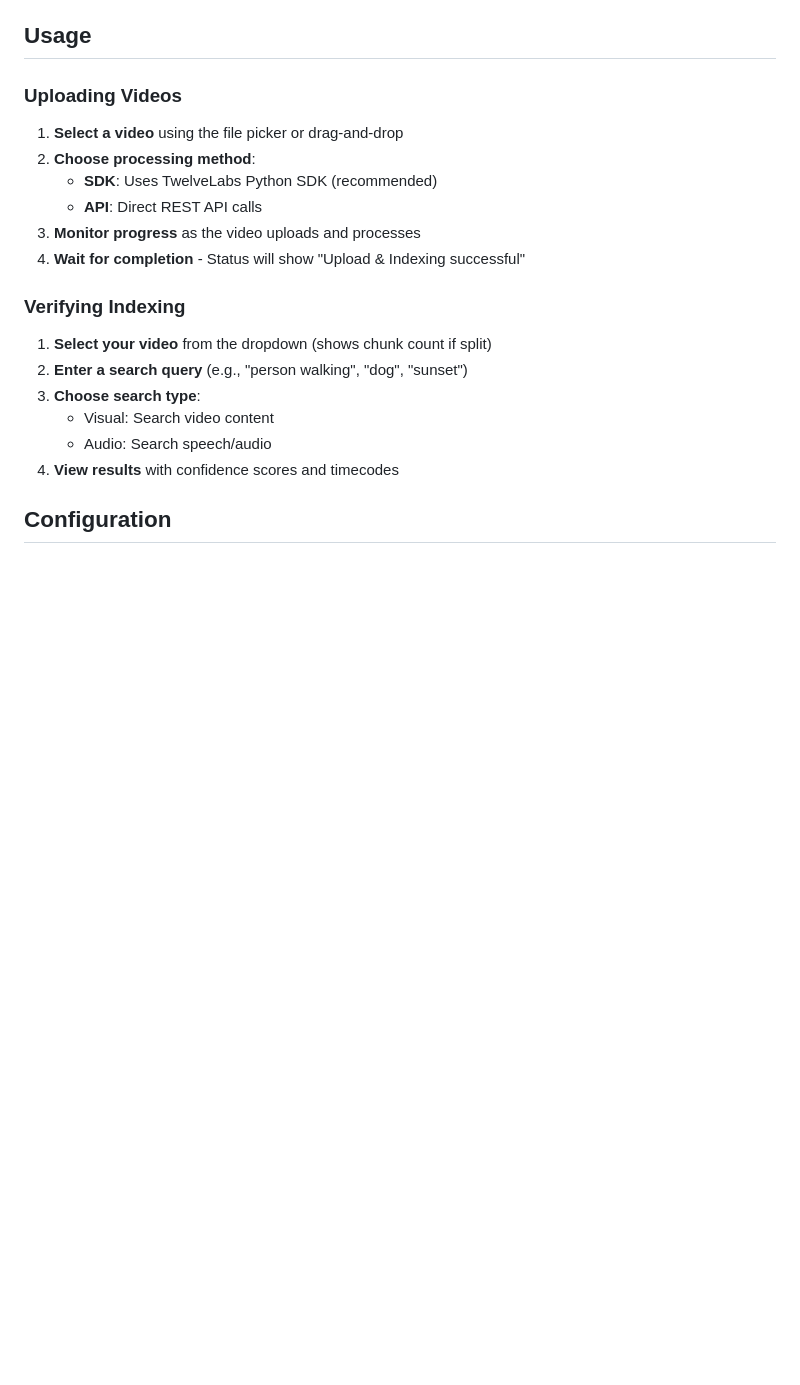
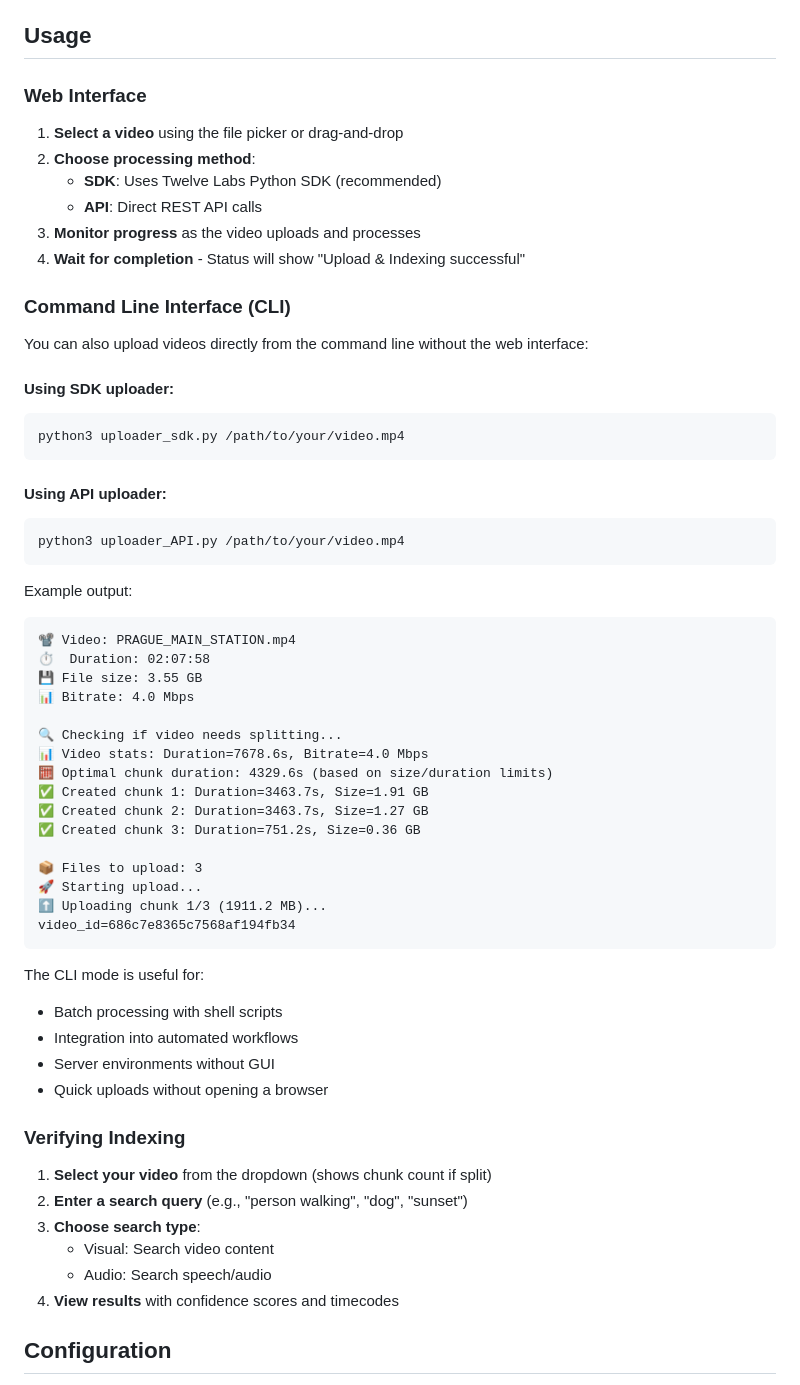
Before and after one commit to bricepenven/TL_Slicer, a Markdown page: README.md, the part around the change. Rendered like a GitHub page; blank space fills up the shorter version.

````diff
--- a/README.md
+++ b/README.md
@@ -99,14 +99,54 @@ Navigate to `http://localhost:5000`
 
 ## Usage
 
-### Uploading Videos
+### Web Interface
 
 1. **Select a video** using the file picker or drag-and-drop
 2. **Choose processing method**:
-   - **SDK**: Uses TwelveLabs Python SDK (recommended)
+   - **SDK**: Uses Twelve Labs Python SDK (recommended)
    - **API**: Direct REST API calls
 3. **Monitor progress** as the video uploads and processes
 4. **Wait for completion** - Status will show "Upload & Indexing successful"
+
+### Command Line Interface (CLI)
+
+You can also upload videos directly from the command line without the web interface:
+
+#### Using SDK uploader:
+```bash
+python3 uploader_sdk.py /path/to/your/video.mp4
+```
+
+#### Using API uploader:
+```bash
+python3 uploader_API.py /path/to/your/video.mp4
+```
+
+Example output:
+```
+📽️ Video: PRAGUE_MAIN_STATION.mp4
+⏱️  Duration: 02:07:58
+💾 File size: 3.55 GB
+📊 Bitrate: 4.0 Mbps
+
+🔍 Checking if video needs splitting...
+📊 Video stats: Duration=7678.6s, Bitrate=4.0 Mbps
+🧮 Optimal chunk duration: 4329.6s (based on size/duration limits)
+✅ Created chunk 1: Duration=3463.7s, Size=1.91 GB
+✅ Created chunk 2: Duration=3463.7s, Size=1.27 GB
+✅ Created chunk 3: Duration=751.2s, Size=0.36 GB
+
+📦 Files to upload: 3
+🚀 Starting upload...
+⬆️ Uploading chunk 1/3 (1911.2 MB)...
+video_id=686c7e8365c7568af194fb34
+```
+
+The CLI mode is useful for:
+- Batch processing with shell scripts
+- Integration into automated workflows
+- Server environments without GUI
+- Quick uploads without opening a browser
 
 ### Verifying Indexing
 
````
